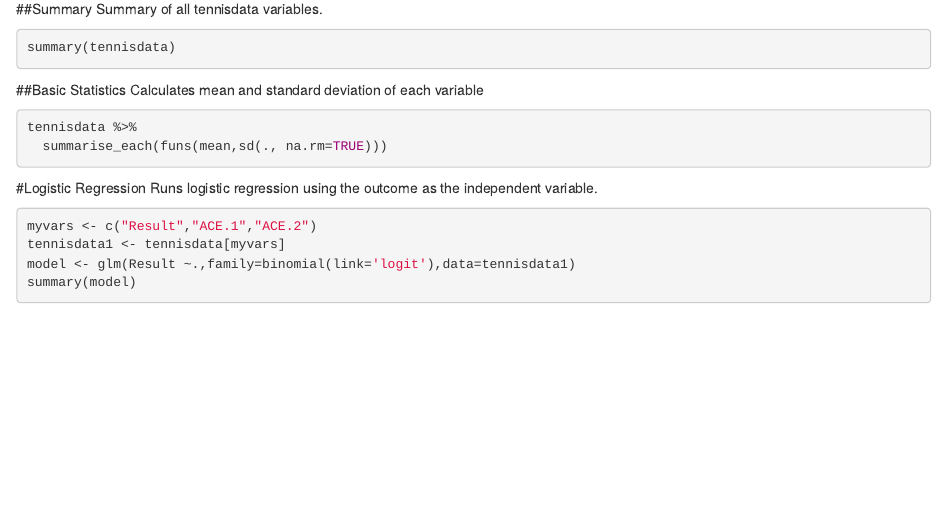
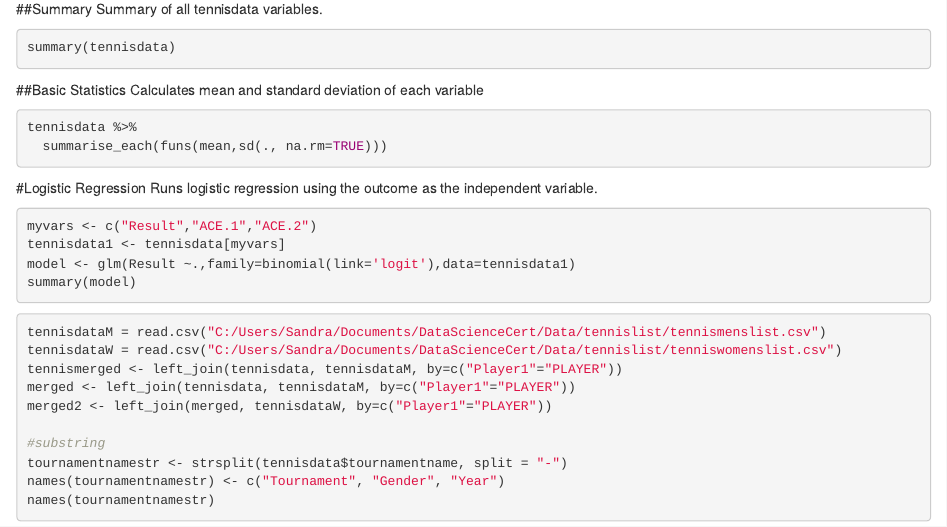
Before and after one commit to sbarbuti/FoundationsDataScience, an R Markdown document (Data/CapstoneProjectTennisAnalysis.Rmd): the page in a window 1100 px wide, from 340 px down. Rendered offline with R 4.5, knitr and Pandoc, with nearby package versions; the code chunks are not run, so their results and figures are left out.

Commit message:
merge other dataset get substring of data

````diff
--- a/Data/CapstoneProjectTennisAnalysis.Rmd
+++ b/Data/CapstoneProjectTennisAnalysis.Rmd
@@ -47,3 +47,15 @@ tennisdata1 <- tennisdata[myvars]
 model <- glm(Result ~.,family=binomial(link='logit'),data=tennisdata1)
 summary(model)
 ```
+
+```{r warning=FALSE}
+tennisdataM = read.csv("C:/Users/Sandra/Documents/DataScienceCert/Data/tennislist/tennismenslist.csv")
+tennisdataW = read.csv("C:/Users/Sandra/Documents/DataScienceCert/Data/tennislist/tenniswomenslist.csv")
+tennismerged <- left_join(tennisdata, tennisdataM, by=c("Player1"="PLAYER"))
+merged <- left_join(tennisdata, tennisdataM, by=c("Player1"="PLAYER"))
+merged2 <- left_join(merged, tennisdataW, by=c("Player1"="PLAYER"))
+
+#substring
+tournamentnamestr <- strsplit(tennisdata$tournamentname, split = "-")
+names(tournamentnamestr) <- c("Tournament", "Gender", "Year")
+names(tournamentnamestr)
````
